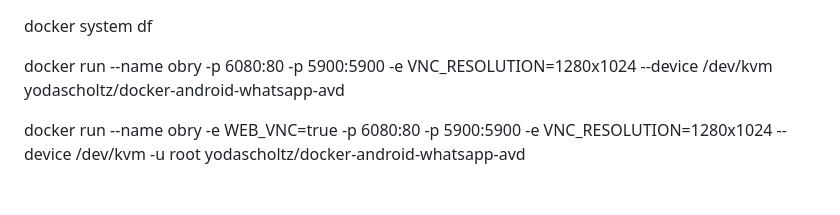
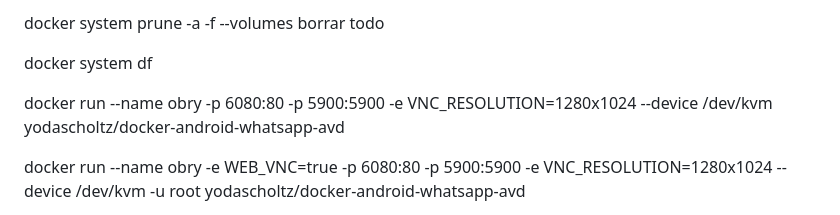
Before and after one commit to obryanvip/deep, a Markdown page: README.md, the part around the change. Rendered like a GitHub page; blank space fills up the shorter version.

```diff
--- a/README.md
+++ b/README.md
@@ -1,3 +1,5 @@
+docker system prune -a -f --volumes borrar todo
+
  docker system df
 
 
```
